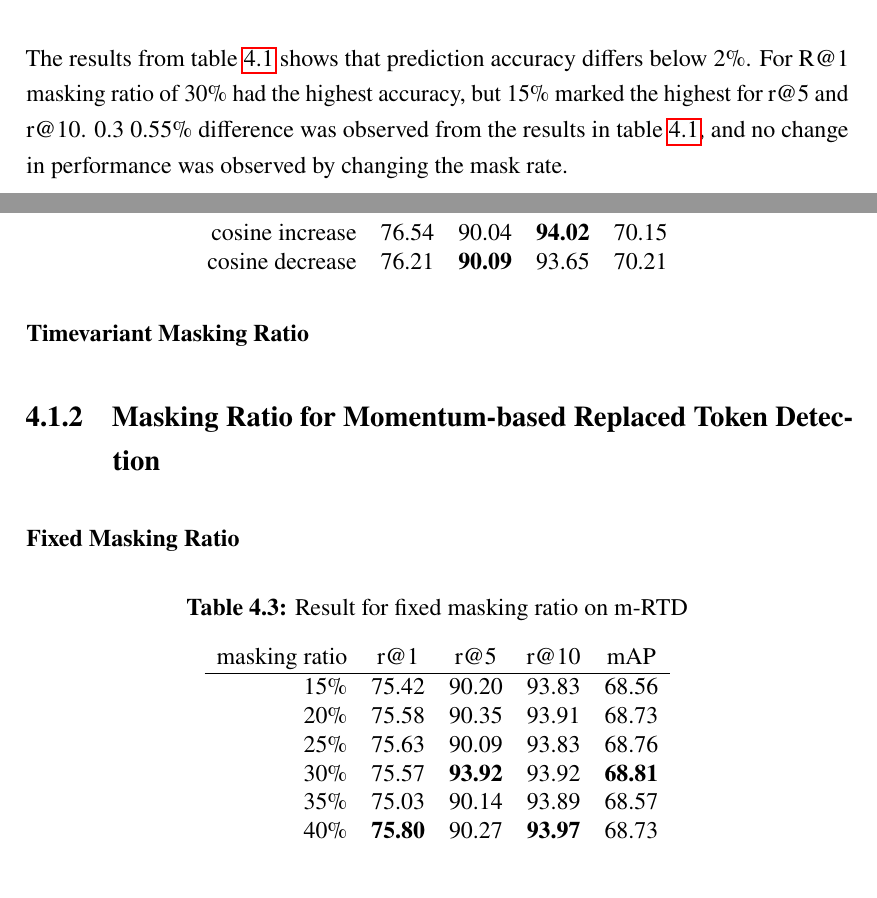
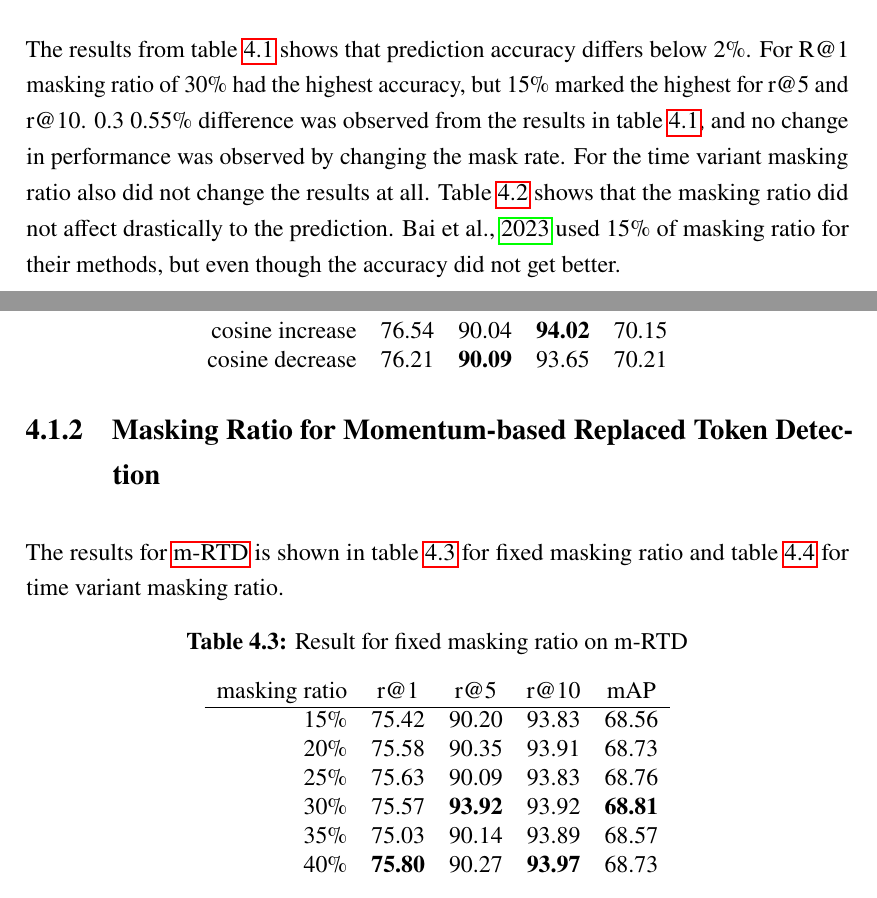
Before and after one commit to shiohiyoko/Master_thesis, a LaTeX thesis (main.tex, which reads chapters/6-discussion.tex): two parts of pages 30 and 31 of 38 before the commit and two parts of pages 30 and 31 of 37 after it, joined at a grey line, cut so that both start at the same text. Compiled offline with LuaLaTeX.

Commit message:
update result

```diff
--- a/chapters/6-discussion.tex
+++ b/chapters/6-discussion.tex
@@ -15,4 +14,5 @@ The results from masking ratio for \acrshort{mlm} is shown on table \ref{tb:fixe
 The results from table \ref{tb:fixed_mlm} shows that prediction accuracy differs below 2\%. For R@1 masking ratio of 30\% had the highest accuracy, but 15\% marked the highest for r@5 and r@10. 0.3~0.55\% difference was observed from the results in table \ref{tb:fixed_mlm}, and no change in performance was observed by changing the mask rate.
+For the time variant masking ratio also did not change the results at all. Table \ref{tb:time_variant_mlm} shows that the masking ratio did not affect drastically to the prediction. \cite{Bai2023RaSaRA} used 15\% of masking ratio for their methods, but even though the accuracy did not get better.
 
 \begin{table}[htbp]
     \centering
@@ -30,7 +30,6 @@ The results from table \ref{tb:fixed_mlm} shows that prediction accuracy differs
     \end{tabular}
 \end{table}
 
-\subsubsection{Timevariant Masking Ratio}
 \begin{table}[htbp]
   \centering
   \caption{Result for time variant masking ratio}
@@ -47,8 +46,8 @@ The results from table \ref{tb:fixed_mlm} shows that prediction accuracy differs
 
 
 \subsection{Masking Ratio for Momentum-based Replaced Token Detection}
+The results for \acrshort{mrtd} is shown in table \ref{tb:mrtd_fixed} for fixed masking ratio and table \ref{tb:mrtd_time_variant} for time variant masking ratio.
 
-\subsubsection{Fixed Masking Ratio}
 \begin{figure}
     \includegraphics[width=\linewidth]{img/mrtd_prd_loss.png}
     \caption{Prediction loss in training steps}
@@ -64,6 +63,7 @@ The results from table \ref{tb:fixed_mlm} shows that prediction accuracy differs
 \begin{table}[htbp]
   \centering
   \caption{Result for fixed masking ratio on m-RTD}
+  \label{tb:mrtd_fixed}
   \begin{tabular}{rcccc}
     masking ratio & r@1 & r@5 & r@10 & mAP \\ \hline
     15\% & 75.42 & 90.20 & 93.83 & 68.56 \\
```
Also changed, not shown: chapters/6-discussion.tex (3 more changed lines).
